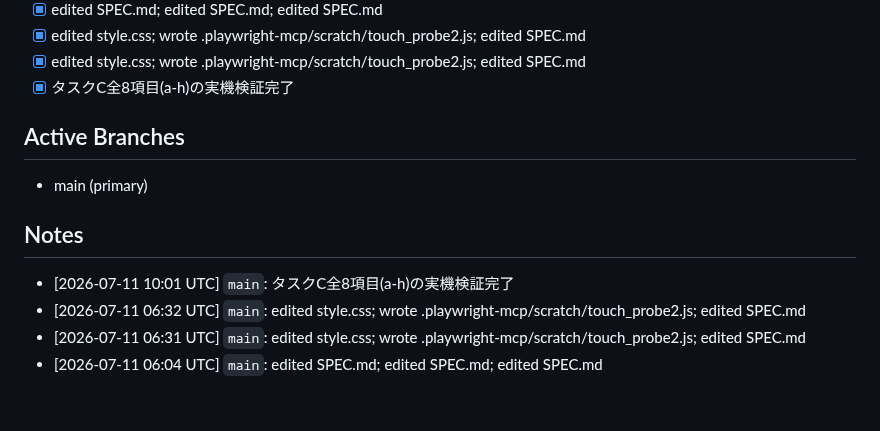
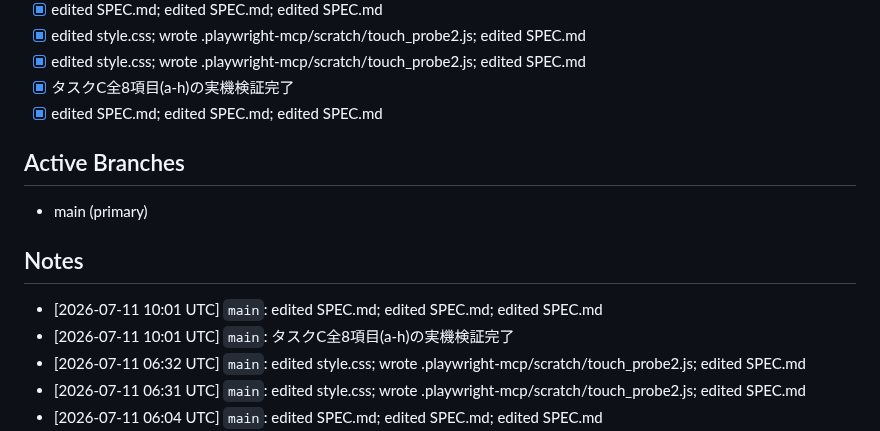
Before and after one commit to katoharu0/neon-survivor, a Markdown page: main.md, the part around the change. Drawn GitHub-style; blank space fills up the shorter version.

```diff
--- a/main.md
+++ b/main.md
@@ -57,11 +57,13 @@ PDCA cycle 1/20: ボスHP削減・モブ全消去廃止・ボス速度増・モ
 - [x] edited style.css; wrote .playwright-mcp/scratch/touch_probe2.js; edited SPEC.md
 - [x] edited style.css; wrote .playwright-mcp/scratch/touch_probe2.js; edited SPEC.md
 - [x] タスクC全8項目(a-h)の実機検証完了
+- [x] edited SPEC.md; edited SPEC.md; edited SPEC.md
 
 ## Active Branches
 - main (primary)
 
 ## Notes
+- [2026-07-11 10:01 UTC] `main`: edited SPEC.md; edited SPEC.md; edited SPEC.md
 - [2026-07-11 10:01 UTC] `main`: タスクC全8項目(a-h)の実機検証完了
 - [2026-07-11 06:32 UTC] `main`: edited style.css; wrote .playwright-mcp/scratch/touch_probe2.js; edited SPEC.md
 - [2026-07-11 06:31 UTC] `main`: edited style.css; wrote .playwright-mcp/scratch/touch_probe2.js; edited SPEC.md
```
Also changed, not shown: commit.md (+13 -0 lines), trace.md (+6 -0 lines).
